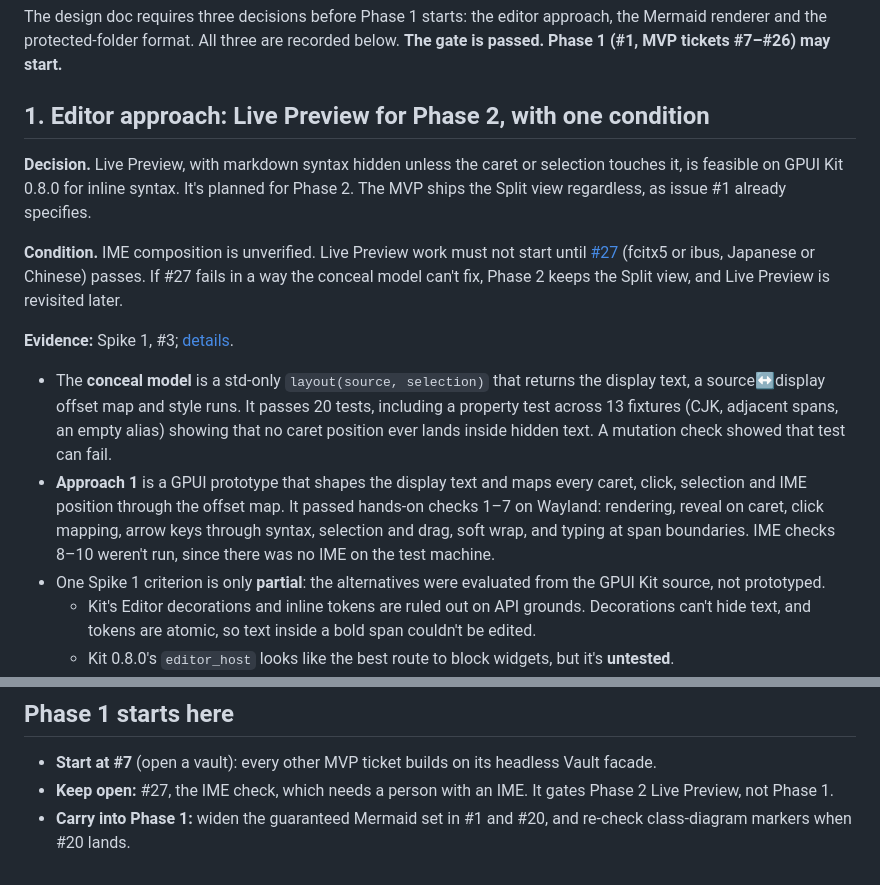
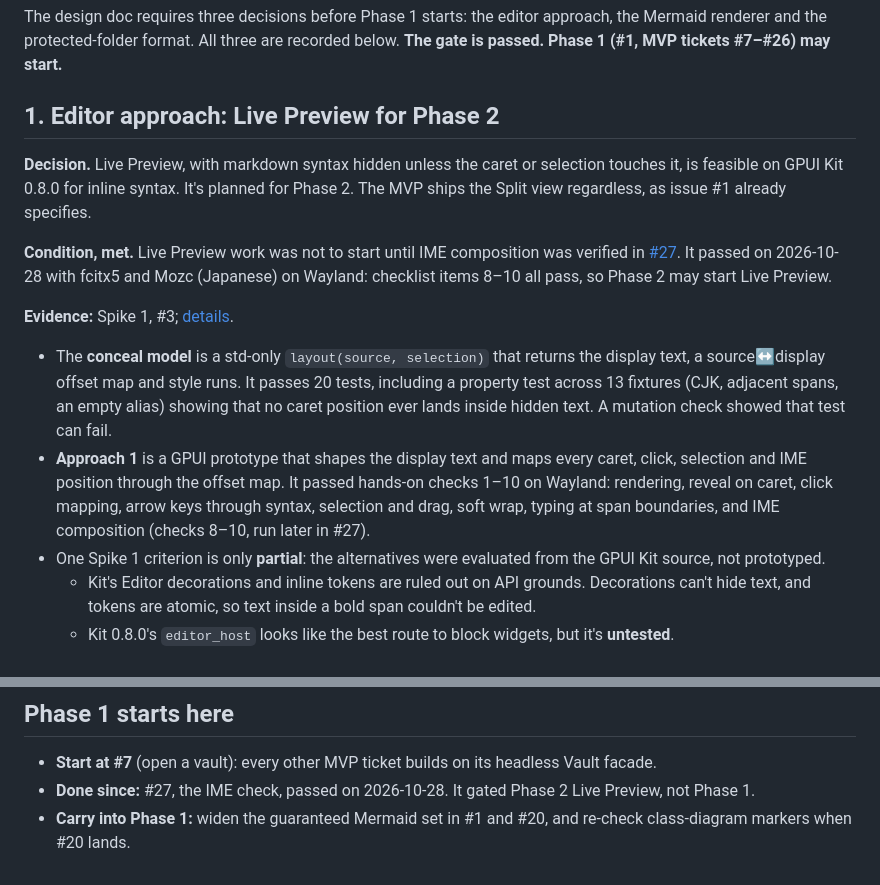
Before and after one commit to blackeyelabs/orbit, a Markdown page: docs/phase0-gate.md, 2 parts joined by grey strips. Rendered like a GitHub page.

```diff
--- a/docs/phase0-gate.md
+++ b/docs/phase0-gate.md
@@ -4,15 +4,15 @@
 
 The design doc requires three decisions before Phase 1 starts: the editor approach, the Mermaid renderer and the protected-folder format. All three are recorded below. **The gate is passed. Phase 1 (#1, MVP tickets #7–#26) may start.**
 
-## 1. Editor approach: Live Preview for Phase 2, with one condition
+## 1. Editor approach: Live Preview for Phase 2
 
 **Decision.** Live Preview, with markdown syntax hidden unless the caret or selection touches it, is feasible on GPUI Kit 0.8.0 for inline syntax. It's planned for Phase 2. The MVP ships the Split view regardless, as issue #1 already specifies.
 
-**Condition.** IME composition is unverified. Live Preview work must not start until [#27](https://github.com/blackeyelabs/orbit/issues/27) (fcitx5 or ibus, Japanese or Chinese) passes. If #27 fails in a way the conceal model can't fix, Phase 2 keeps the Split view, and Live Preview is revisited later.
+**Condition, met.** Live Preview work was not to start until IME composition was verified in [#27](https://github.com/blackeyelabs/orbit/issues/27). It passed on 2026-10-28 with fcitx5 and Mozc (Japanese) on Wayland: checklist items 8–10 all pass, so Phase 2 may start Live Preview.
 
 **Evidence:** Spike 1, #3; [details](../spikes/SPIKES.md#spike-1-live-preview-conceal-3).
 - The **conceal model** is a std-only `layout(source, selection)` that returns the display text, a source↔display offset map and style runs. It passes 20 tests, including a property test across 13 fixtures (CJK, adjacent spans, an empty alias) showing that no caret position ever lands inside hidden text. A mutation check showed that test can fail.
-- **Approach 1** is a GPUI prototype that shapes the display text and maps every caret, click, selection and IME position through the offset map. It passed hands-on checks 1–7 on Wayland: rendering, reveal on caret, click mapping, arrow keys through syntax, selection and drag, soft wrap, and typing at span boundaries. IME checks 8–10 weren't run, since there was no IME on the test machine.
+- **Approach 1** is a GPUI prototype that shapes the display text and maps every caret, click, selection and IME position through the offset map. It passed hands-on checks 1–10 on Wayland: rendering, reveal on caret, click mapping, arrow keys through syntax, selection and drag, soft wrap, typing at span boundaries, and IME composition (checks 8–10, run later in #27).
 - One Spike 1 criterion is only **partial**: the alternatives were evaluated from the GPUI Kit source, not prototyped.
   - Kit's Editor decorations and inline tokens are ruled out on API grounds. Decorations can't hide text, and tokens are atomic, so text inside a bold span couldn't be edited.
   - Kit 0.8.0's `editor_host` looks like the best route to block widgets, but it's **untested**.
@@ -70,5 +70,5 @@ The design doc requires three decisions before Phase 1 starts: the editor approa
 ## Phase 1 starts here
 
 - **Start at #7** (open a vault): every other MVP ticket builds on its headless Vault facade.
-- **Keep open:** #27, the IME check, which needs a person with an IME. It gates Phase 2 Live Preview, not Phase 1.
+- **Done since:** #27, the IME check, passed on 2026-10-28. It gated Phase 2 Live Preview, not Phase 1.
 - **Carry into Phase 1:** widen the guaranteed Mermaid set in #1 and #20, and re-check class-diagram markers when #20 lands.
```
Also changed, not shown: spikes/SPIKES.md (+7 -7 lines).
